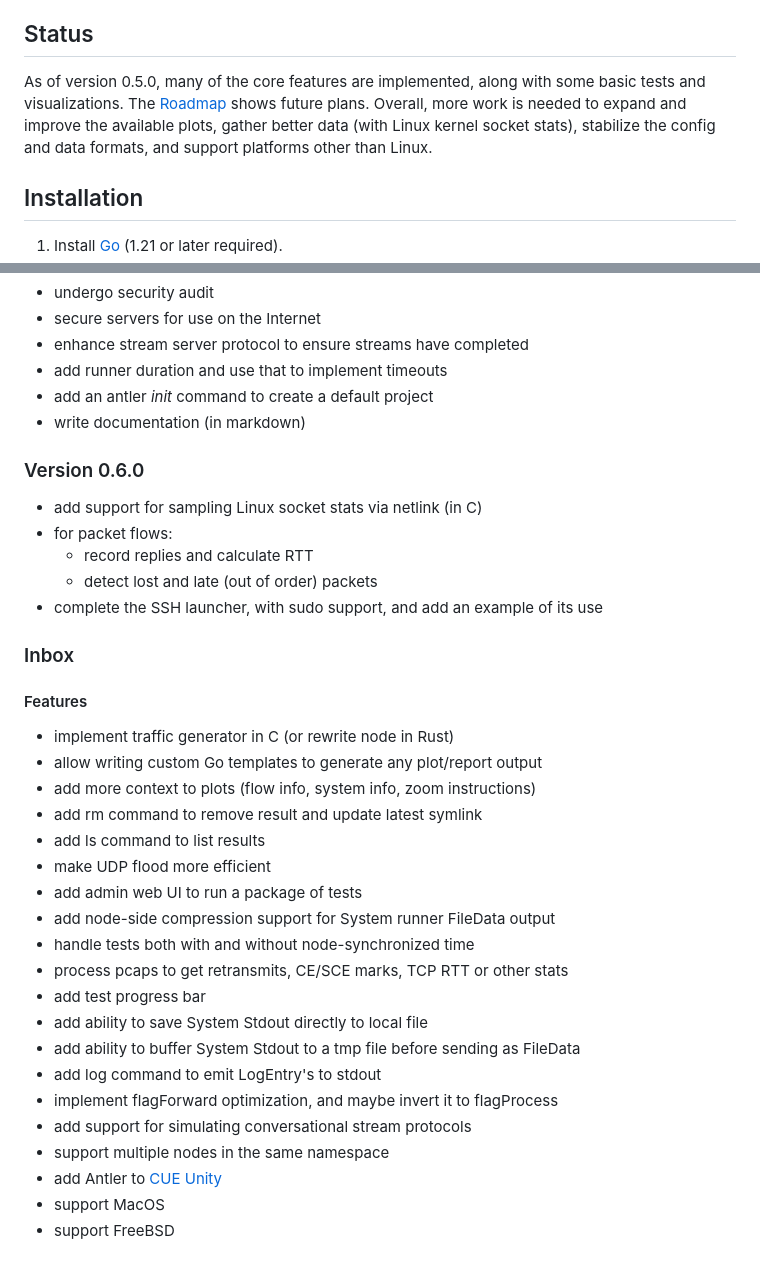
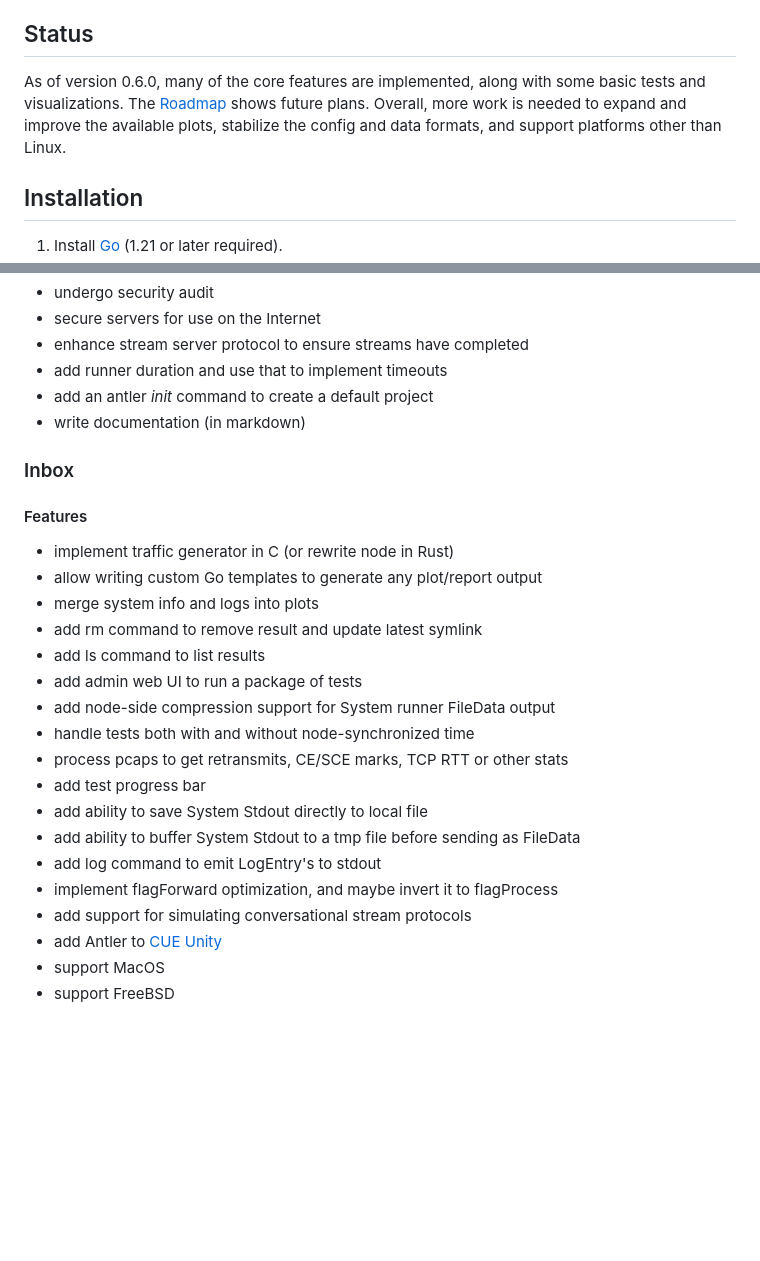
Before and after one commit to heistp/antler, a Markdown page: README.md, 2 parts joined by grey strips. Drawn GitHub-style; blank space fills up the shorter version.

Commit message:
update README and CHANGES for version 0.6.0

```diff
--- a/README.md
+++ b/README.md
@@ -81,11 +81,10 @@ that helps avoid config mistakes and duplication.
 
 ## Status
 
-As of version 0.5.0, many of the core features are implemented, along with some
+As of version 0.6.0, many of the core features are implemented, along with some
 basic tests and visualizations. The [Roadmap](#roadmap) shows future plans.
-Overall, more work is needed to expand and improve the available plots, gather
-better data (with Linux kernel socket stats), stabilize the config and data
-formats, and support platforms other than Linux.
+Overall, more work is needed to expand and improve the available plots,
+stabilize the config and data formats, and support platforms other than Linux.
 
 ## Installation
 
@@ -157,24 +156,15 @@ another language, if required.
 - add an antler _init_ command to create a default project
 - write documentation (in markdown)
 
-### Version 0.6.0
-
-- add support for sampling Linux socket stats via netlink (in C)
-- for packet flows:
-  - record replies and calculate RTT
-  - detect lost and late (out of order) packets
-- complete the SSH launcher, with sudo support, and add an example of its use
-
 ### Inbox
 
 #### Features
 
 - implement traffic generator in C (or rewrite node in Rust)
 - allow writing custom Go templates to generate any plot/report output
-- add more context to plots (flow info, system info, zoom instructions)
+- merge system info and logs into plots
 - add rm command to remove result and update latest symlink
 - add ls command to list results
-- make UDP flood more efficient
 - add admin web UI to run a package of tests
 - add node-side compression support for System runner FileData output
 - handle tests both with and without node-synchronized time
@@ -185,7 +175,6 @@ another language, if required.
 - add log command to emit LogEntry's to stdout
 - implement flagForward optimization, and maybe invert it to flagProcess
 - add support for simulating conversational stream protocols
-- support multiple nodes in the same namespace
 - add Antler to [CUE Unity](https://github.com/marketplace/cue-unity)
 - support MacOS
 - support FreeBSD
```
Also changed, not shown: CHANGES.md (+3 -2 lines).
